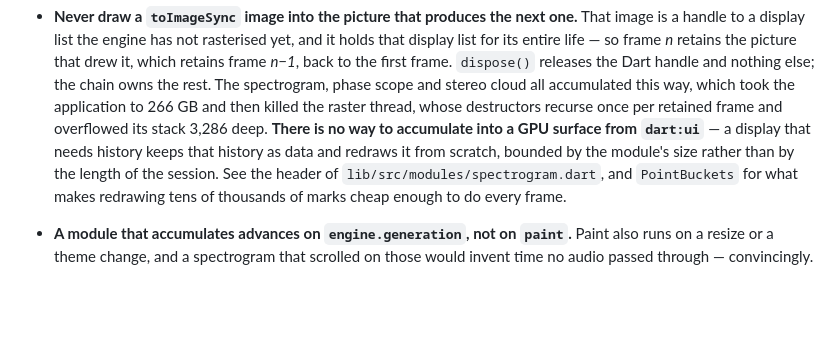
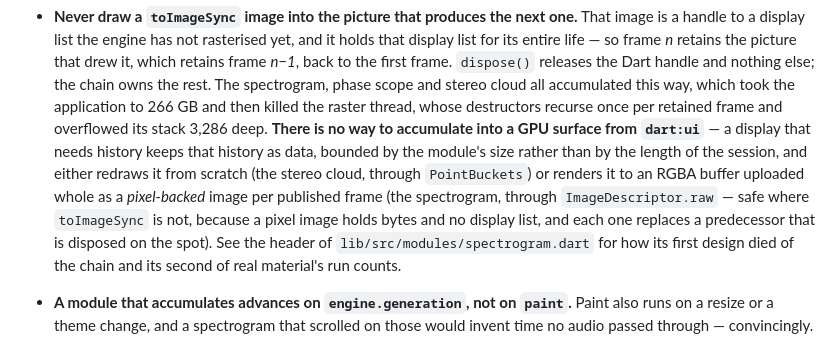
Before and after one commit to JonasGrunau/open_audio_analyzer, a Markdown page: CLAUDE.md, the part around the change. GitHub-like rendering; blank space fills up the shorter version.

```diff
--- a/CLAUDE.md
+++ b/CLAUDE.md
@@ -255,11 +255,15 @@ is unaffected: it never links JUCE — it talks to the plugin over a socket.
   this way, which took the application to 266 GB and then killed the raster
   thread, whose destructors recurse once per retained frame and overflowed its
   stack 3,286 deep. **There is no way to accumulate into a GPU surface from
-  `dart:ui`** — a display that needs history keeps that history as data and
-  redraws it from scratch, bounded by the module's size rather than by the
-  length of the session. See the header of `lib/src/modules/spectrogram.dart`,
-  and `PointBuckets` for what makes redrawing tens of thousands of marks cheap
-  enough to do every frame.
+  `dart:ui`** — a display that needs history keeps that history as data, bounded
+  by the module's size rather than by the length of the session, and either
+  redraws it from scratch (the stereo cloud, through `PointBuckets`) or renders
+  it to an RGBA buffer uploaded whole as a *pixel-backed* image per published
+  frame (the spectrogram, through `ImageDescriptor.raw` — safe where
+  `toImageSync` is not, because a pixel image holds bytes and no display list,
+  and each one replaces a predecessor that is disposed on the spot). See the
+  header of `lib/src/modules/spectrogram.dart` for how its first design died of
+  the chain and its second of real material's run counts.
 
 - **A module that accumulates advances on `engine.generation`, not on `paint`.**
   Paint also runs on a resize or a theme change, and a spectrogram that scrolled
```
Also changed, not shown: CHANGELOG.md (+12 -0 lines).
